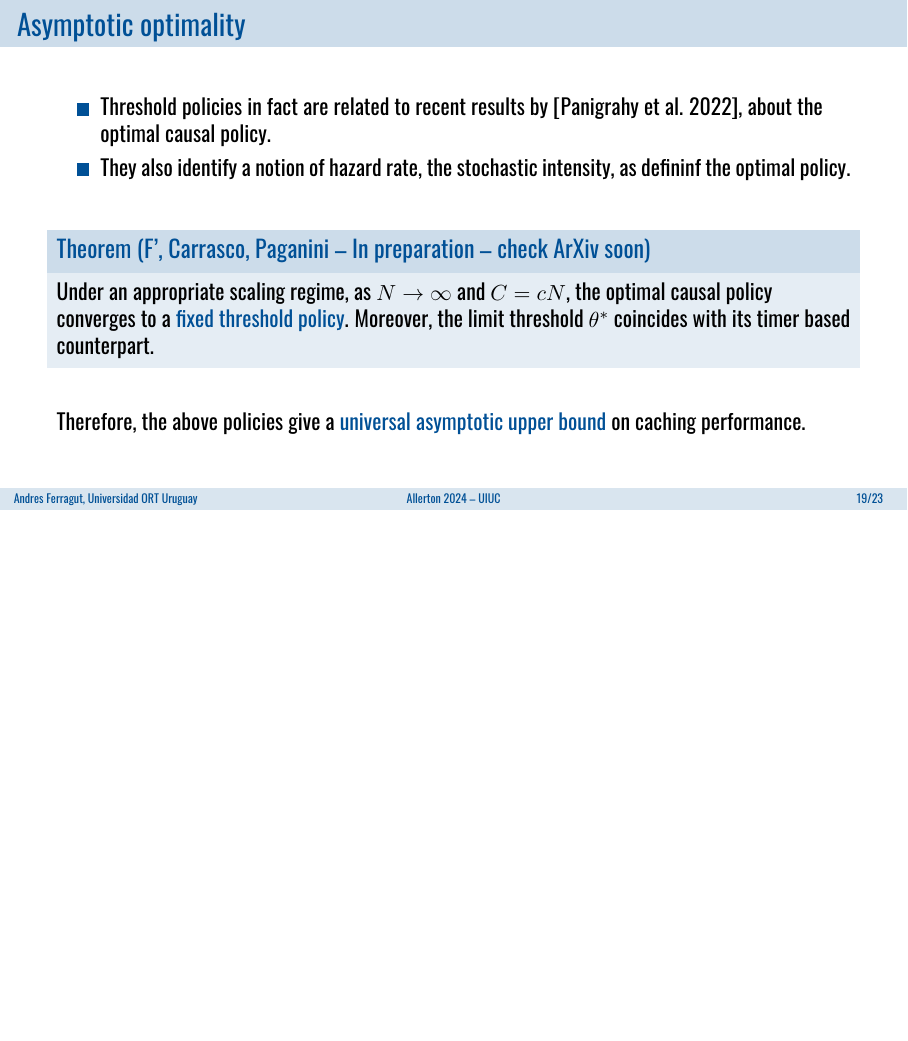
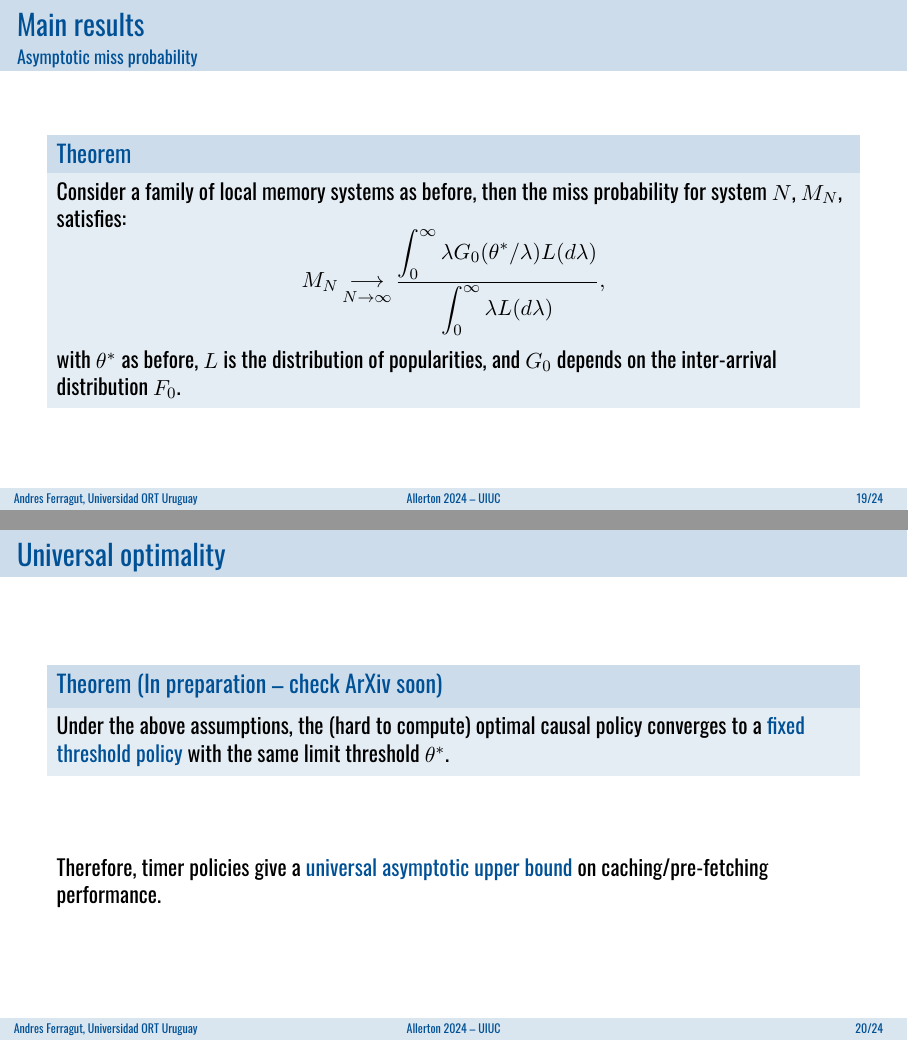
Before and after one commit to aferragu/allerton_caching_sep24, LaTeX slides (allerton24_caching.tex): page 40 of 47 before the commit and pages 39 and 40 of 47 after it, the two joined at a grey line, the shorter picture padded with empty space. The pictures show the PDF file allerton24_caching.pdf that the author committed with the source.

Commit message:
Final version

```diff
--- a/allerton24_caching.tex
+++ b/allerton24_caching.tex
@@ -897,26 +896,41 @@
 \section{Asymptotic optimality}
 
-\begin{frame}{Asymptotic optimality}
+\begin{frame}{Main results}{Threshold asymptotics}
 
-	\begin{itemize}
+\begin{theorem}\label{thm:main_thm}
+	Consider a family of local memory systems, indexed by $N$, with inter-request times coming from a common scale family, and memory size $C_N = cN$. Then the hazard rate threshold $\theta_N^*$ verifies:
+	\begin{equation*}
+	  \theta_N \mathop{\longrightarrow}_{N\to\infty} \theta^*,
+	\end{equation*}
+	where $\theta^*$ is the solution of:
+	\begin{equation*}\label{eq:asymptotic_threshold}
+		G_\infty(\theta^*) = 1-c,
+	\end{equation*}
+	and $G_\infty$ depends on the age distribution $F$ and the popularity distribution $L$.
+\end{theorem}
 
-		\item Threshold policies in fact are related to recent results by [Panigrahy et al. 2022], about the optimal causal policy.
+\end{frame}
 
-		\item They also identify a notion of \emph{hazard rate}, the stochastic intensity, as defininf the optimal policy.
+\begin{frame}{Main results}{Asymptotic miss probability}
+	\begin{theorem}
+		Consider a family of local memory systems as before, then the miss probability for system $N$, $M_N$, satisfies:
+	\begin{equation*}
+	  M_N \mathop{\longrightarrow}_{N\to\infty}\frac{\displaystyle \int_0^{\infty}\lambda G_0(\theta^*/\lambda) L(d\lambda)}{\displaystyle \int_0^\infty \lambda L(d\lambda)},
+	\end{equation*}
+	with $\theta^*$ as before, $L$ is the distribution of popularities, and $G_0$ depends on the inter-arrival distribution $F_0$.
+  \end{theorem}
 
-	\end{itemize}
+\end{frame}
 
-	\pause
-	\vfill
+\begin{frame}{Universal optimality}
 
-	\begin{theorem}[F', Carrasco, Paganini -- In preparation -- check ArXiv soon]
-
-		Under an appropriate scaling regime, as $N\to\infty$ and $C=cN$, the optimal causal policy converges to a \alert{fixed threshold policy}. Moreover, the limit threshold $\theta^*$ coincides with its timer based counterpart.
+	\begin{theorem}[In preparation -- check ArXiv soon]
+		Under the above assumptions, the (hard to compute) \emph{optimal causal policy} converges to a \alert{fixed threshold policy} with the same limit  threshold $\theta^*$.
 	\end{theorem}
 
 	\vfill
 
-	Therefore, the above policies give a \alert{universal asymptotic upper bound} on caching performance.
+	Therefore, timer policies give a \alert{universal asymptotic upper bound} on caching/pre-fetching performance.
 \end{frame}
 
 \section{Final remarks}
```
Also changed, not shown: allerton24_caching.pdf, allerton24_caching.tex (39 more changed lines).
